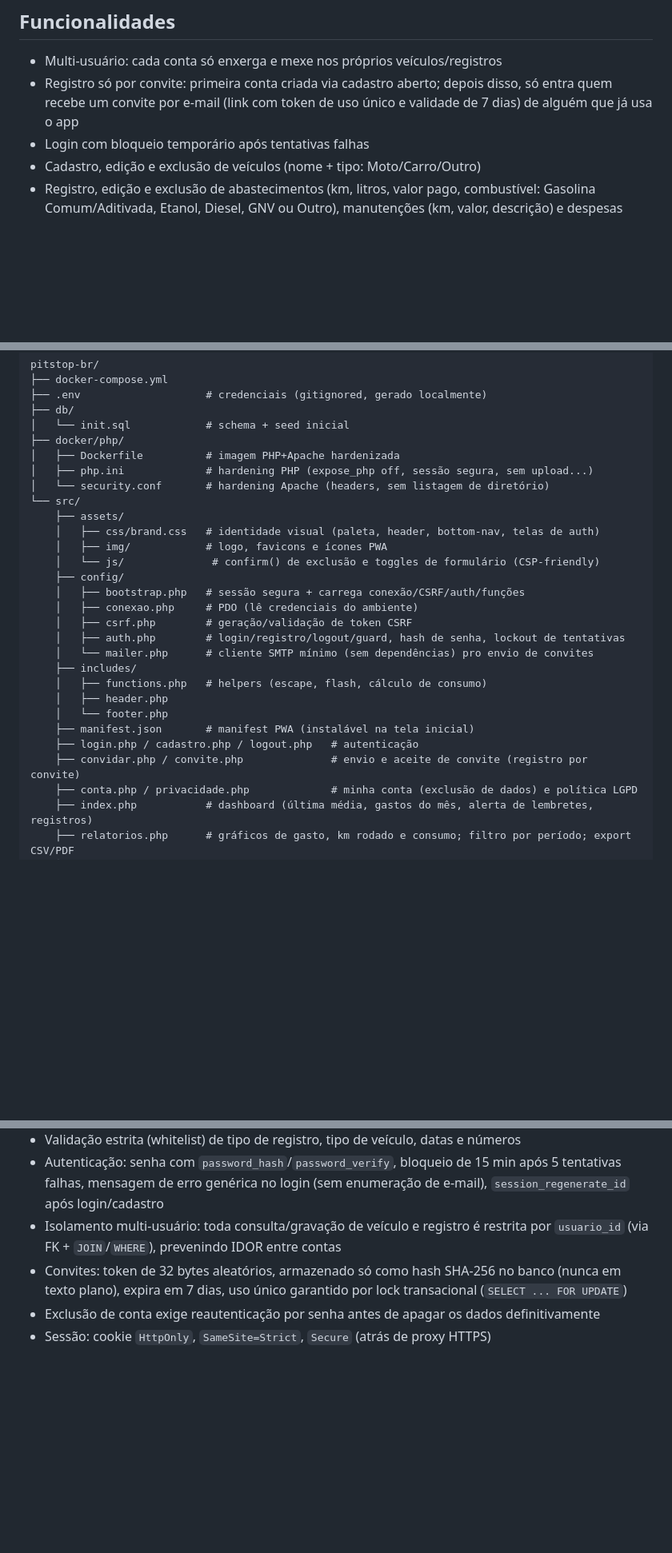
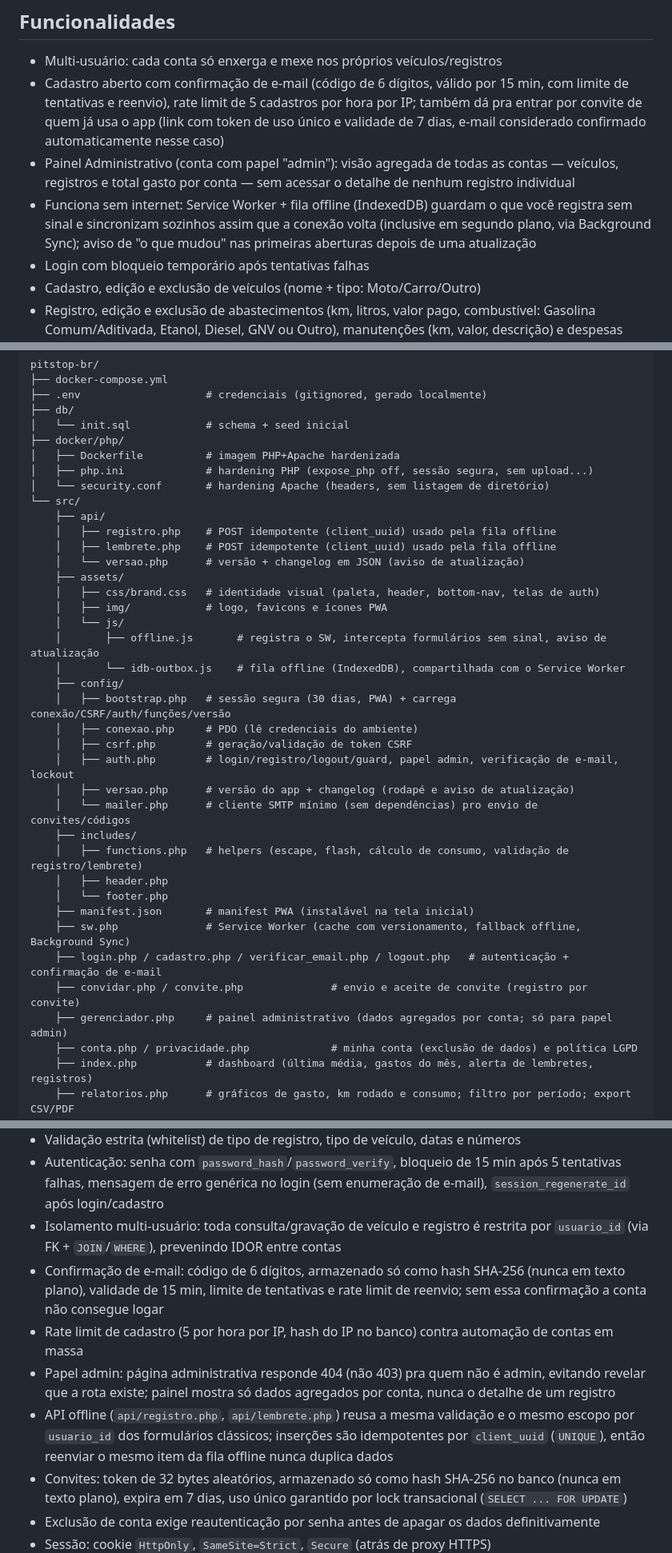
Before and after one commit to AlexandreAlan/PitStop-BR, a Markdown page: README.md, 3 parts joined by grey strips. Shown at 80% size. GitHub-like rendering; blank space fills up the shorter version.

Commit message:
README.md: documenta modo offline, cadastro com confirmação de e-mail e painel administrativo — versão 1.6.0

```diff
--- a/README.md
+++ b/README.md
@@ -11,9 +11,15 @@ acompanhar consumo (km/l) e gastos. Acesse em **https://pitstop.morenadoaco.com.
 ## Funcionalidades
 
 - Multi-usuário: cada conta só enxerga e mexe nos próprios veículos/registros
-- Registro só por convite: primeira conta criada via cadastro aberto; depois disso, só entra quem
-  recebe um convite por e-mail (link com token de uso único e validade de 7 dias) de alguém que já
-  usa o app
+- Cadastro aberto com confirmação de e-mail (código de 6 dígitos, válido por 15 min, com limite de
+  tentativas e reenvio), rate limit de 5 cadastros por hora por IP; também dá pra entrar por
+  convite de quem já usa o app (link com token de uso único e validade de 7 dias, e-mail
+  considerado confirmado automaticamente nesse caso)
+- Painel Administrativo (conta com papel "admin"): visão agregada de todas as contas — veículos,
+  registros e total gasto por conta — sem acessar o detalhe de nenhum registro individual
+- Funciona sem internet: Service Worker + fila offline (IndexedDB) guardam o que você registra sem
+  sinal e sincronizam sozinhos assim que a conexão volta (inclusive em segundo plano, via
+  Background Sync); aviso de "o que mudou" nas primeiras aberturas depois de uma atualização
 - Login com bloqueio temporário após tentativas falhas
 - Cadastro, edição e exclusão de veículos (nome + tipo: Moto/Carro/Outro)
 - Registro, edição e exclusão de abastecimentos (km, litros, valor pago, combustível: Gasolina
@@ -61,23 +67,32 @@ pitstop-br/
 │   ├── php.ini             # hardening PHP (expose_php off, sessão segura, sem upload...)
 │   └── security.conf       # hardening Apache (headers, sem listagem de diretório)
 └── src/
+    ├── api/
+    │   ├── registro.php    # POST idempotente (client_uuid) usado pela fila offline
+    │   ├── lembrete.php    # POST idempotente (client_uuid) usado pela fila offline
+    │   └── versao.php      # versão + changelog em JSON (aviso de atualização)
     ├── assets/
     │   ├── css/brand.css   # identidade visual (paleta, header, bottom-nav, telas de auth)
     │   ├── img/            # logo, favicons e ícones PWA
-    │   └── js/              # confirm() de exclusão e toggles de formulário (CSP-friendly)
+    │   └── js/
+    │       ├── offline.js       # registra o SW, intercepta formulários sem sinal, aviso de atualização
+    │       └── idb-outbox.js    # fila offline (IndexedDB), compartilhada com o Service Worker
     ├── config/
-    │   ├── bootstrap.php   # sessão segura + carrega conexão/CSRF/auth/funções
+    │   ├── bootstrap.php   # sessão segura (30 dias, PWA) + carrega conexão/CSRF/auth/funções/versão
     │   ├── conexao.php     # PDO (lê credenciais do ambiente)
     │   ├── csrf.php        # geração/validação de token CSRF
-    │   ├── auth.php        # login/registro/logout/guard, hash de senha, lockout de tentativas
-    │   └── mailer.php      # cliente SMTP mínimo (sem dependências) pro envio de convites
+    │   ├── auth.php        # login/registro/logout/guard, papel admin, verificação de e-mail, lockout
+    │   ├── versao.php      # versão do app + changelog (rodapé e aviso de atualização)
+    │   └── mailer.php      # cliente SMTP mínimo (sem dependências) pro envio de convites/códigos
     ├── includes/
-    │   ├── functions.php   # helpers (escape, flash, cálculo de consumo)
+    │   ├── functions.php   # helpers (escape, flash, cálculo de consumo, validação de registro/lembrete)
     │   ├── header.php
     │   └── footer.php
     ├── manifest.json       # manifest PWA (instalável na tela inicial)
-    ├── login.php / cadastro.php / logout.php   # autenticação
+    ├── sw.php              # Service Worker (cache com versionamento, fallback offline, Background Sync)
+    ├── login.php / cadastro.php / verificar_email.php / logout.php   # autenticação + confirmação de e-mail
     ├── convidar.php / convite.php              # envio e aceite de convite (registro por convite)
+    ├── gerenciador.php     # painel administrativo (dados agregados por conta; só para papel admin)
     ├── conta.php / privacidade.php             # minha conta (exclusão de dados) e política LGPD
     ├── index.php           # dashboard (última média, gastos do mês, alerta de lembretes, registros)
     ├── relatorios.php      # gráficos de gasto, km rodado e consumo; filtro por período; export CSV/PDF
@@ -97,6 +112,15 @@ pitstop-br/
   após login/cadastro
 - Isolamento multi-usuário: toda consulta/gravação de veículo e registro é restrita por
   `usuario_id` (via FK + `JOIN`/`WHERE`), prevenindo IDOR entre contas
+- Confirmação de e-mail: código de 6 dígitos, armazenado só como hash SHA-256 (nunca em texto
+  plano), validade de 15 min, limite de tentativas e rate limit de reenvio; sem essa confirmação
+  a conta não consegue logar
+- Rate limit de cadastro (5 por hora por IP, hash do IP no banco) contra automação de contas em massa
+- Papel admin: página administrativa responde 404 (não 403) pra quem não é admin, evitando revelar
+  que a rota existe; painel mostra só dados agregados por conta, nunca o detalhe de um registro
+- API offline (`api/registro.php`, `api/lembrete.php`) reusa a mesma validação e o mesmo escopo por
+  `usuario_id` dos formulários clássicos; inserções são idempotentes por `client_uuid` (`UNIQUE`),
+  então reenviar o mesmo item da fila offline nunca duplica dados
 - Convites: token de 32 bytes aleatórios, armazenado só como hash SHA-256 no banco (nunca em
   texto plano), expira em 7 dias, uso único garantido por lock transacional (`SELECT ... FOR
   UPDATE`)
```
Also changed, not shown: other parts of README.md (+2 -1 lines).
